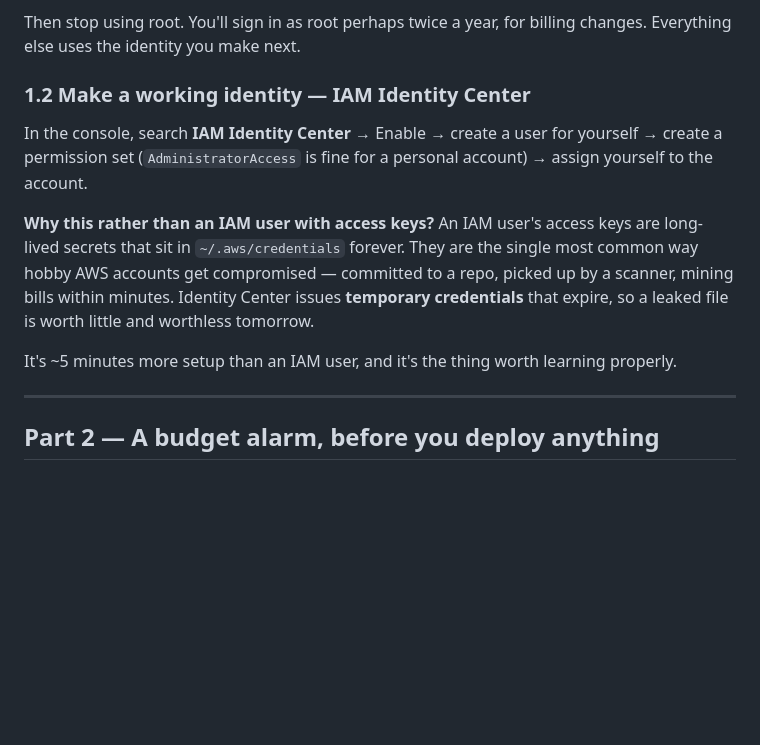
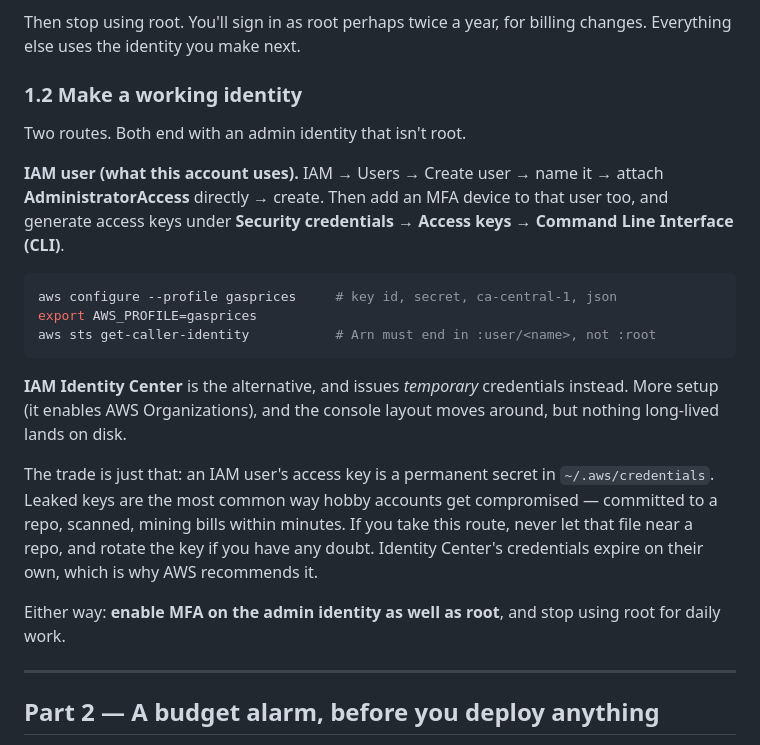
Before and after one commit to JackyLiu13/gasprices, a Markdown page: AWS.md, the part around the change. Rendered like a GitHub page; blank space fills up the shorter version.

Commit message:
AWS.md: document the IAM-user path alongside Identity Center
The guide assumed IAM Identity Center, whose console layout has moved and which
is heavier than it looks (it enables AWS Organizations). The account this was
written for ended up on an IAM user with AdministratorAccess and MFA, which is
a perfectly good outcome, so the doc now covers both and states the actual
trade rather than only recommending one: an access key is permanent and lives
on disk, Identity Center's credentials expire on their own.

Adds the step both routes need and neither had spelled out -- MFA on the admin
identity, not just on root.

````diff
--- a/AWS.md
+++ b/AWS.md
@@ -49,21 +49,34 @@ including closing the account and changing billing. It cannot be restricted.
 Then stop using root. You'll sign in as root perhaps twice a year, for billing
 changes. Everything else uses the identity you make next.
 
-### 1.2 Make a working identity — IAM Identity Center
+### 1.2 Make a working identity
 
-In the console, search **IAM Identity Center** → Enable → create a user for
-yourself → create a permission set (`AdministratorAccess` is fine for a personal
-account) → assign yourself to the account.
+Two routes. Both end with an admin identity that isn't root.
 
-**Why this rather than an IAM user with access keys?** An IAM user's access keys
-are long-lived secrets that sit in `~/.aws/credentials` forever. They are the
-single most common way hobby AWS accounts get compromised — committed to a repo,
-picked up by a scanner, mining bills within minutes. Identity Center issues
-**temporary credentials** that expire, so a leaked file is worth little and
-worthless tomorrow.
+**IAM user (what this account uses).** IAM → Users → Create user → name it →
+attach **AdministratorAccess** directly → create. Then add an MFA device to that
+user too, and generate access keys under **Security credentials → Access keys →
+Command Line Interface (CLI)**.
 
-It's ~5 minutes more setup than an IAM user, and it's the thing worth learning
-properly.
+```bash
+aws configure --profile gasprices     # key id, secret, ca-central-1, json
+export AWS_PROFILE=gasprices
+aws sts get-caller-identity           # Arn must end in :user/<name>, not :root
+```
+
+**IAM Identity Center** is the alternative, and issues *temporary* credentials
+instead. More setup (it enables AWS Organizations), and the console layout moves
+around, but nothing long-lived lands on disk.
+
+The trade is just that: an IAM user's access key is a permanent secret in
+`~/.aws/credentials`. Leaked keys are the most common way hobby accounts get
+compromised — committed to a repo, scanned, mining bills within minutes. If you
+take this route, never let that file near a repo, and rotate the key if you have
+any doubt. Identity Center's credentials expire on their own, which is why AWS
+recommends it.
+
+Either way: **enable MFA on the admin identity as well as root**, and stop using
+root for daily work.
 
 ---
 
````
